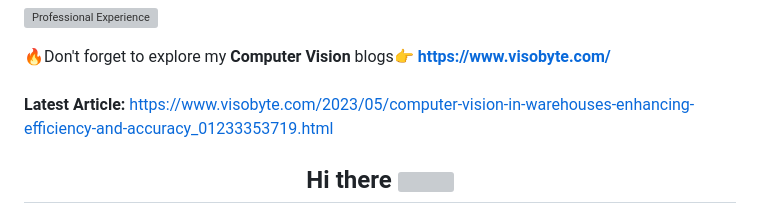
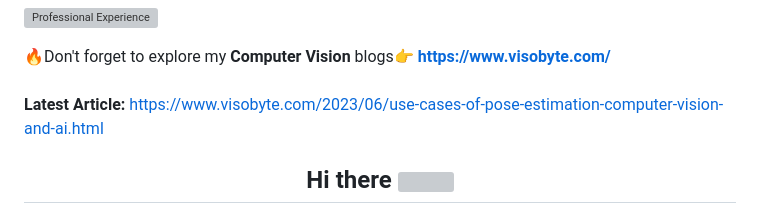
Before and after one commit to RizwanMunawar/RizwanMunawar, a Markdown page: README.md, the part around the change. GitHub-like rendering; grey boxes are pictures that could not be loaded.

```diff
--- a/README.md
+++ b/README.md
@@ -3,7 +3,7 @@
  🔥Don't forget to explore my <b>Computer Vision</b> blogs👉
 <b>https://www.visobyte.com/</b>
 <br><br>
-<b>Latest Article:</b> https://www.visobyte.com/2023/05/computer-vision-in-warehouses-enhancing-efficiency-and-accuracy_01233353719.html
+<b>Latest Article:</b> https://www.visobyte.com/2023/06/use-cases-of-pose-estimation-computer-vision-and-ai.html
 
 <div align="center">
 <h2> Hi there <img src="https://github.com/ABSphreak/ABSphreak/blob/master/gifs/Hi.gif" width="30px"></h2>
```
